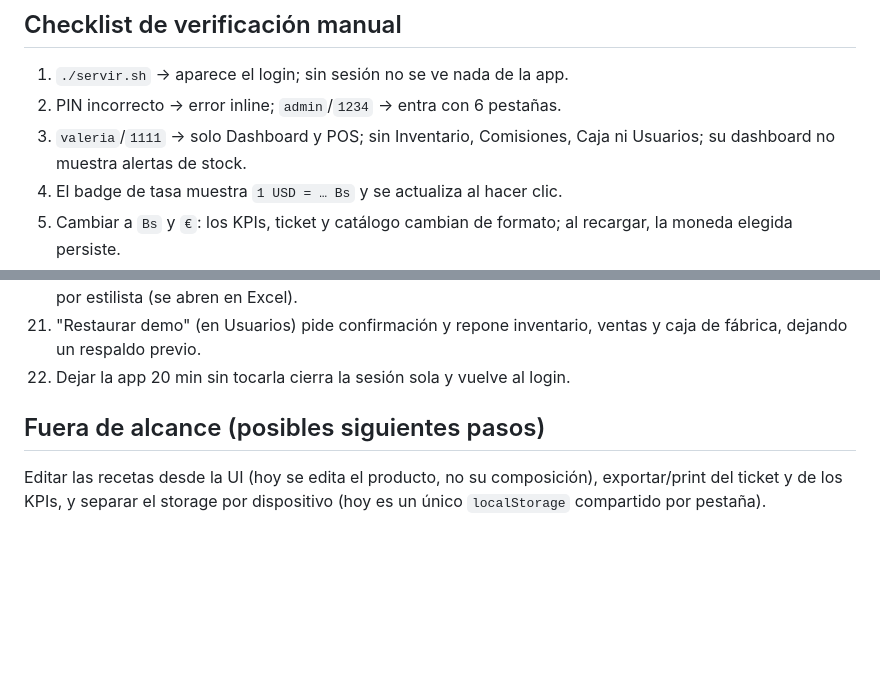
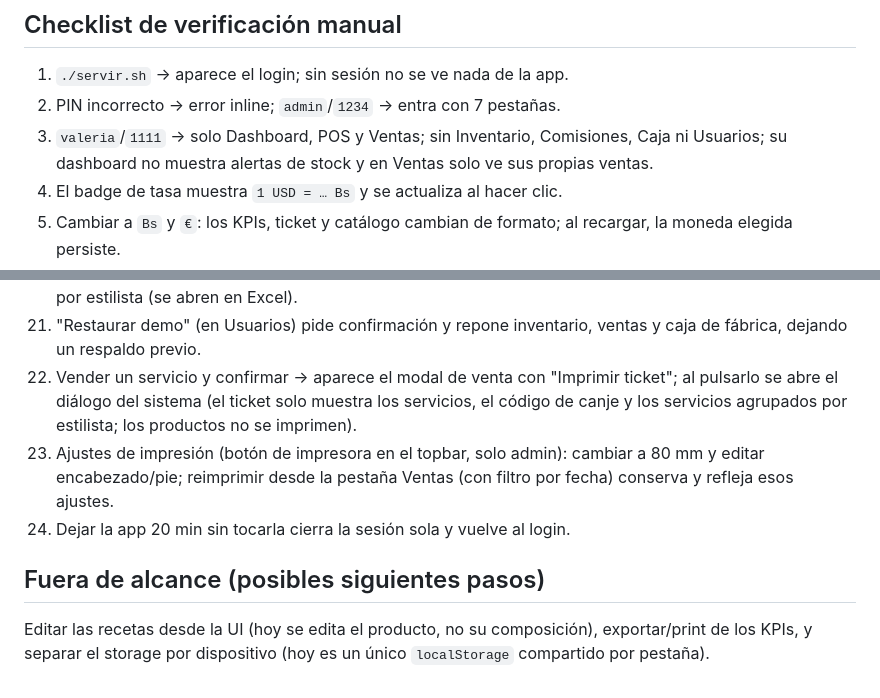
Before and after one commit to MrRobot586/samantha-spa-pos, a Markdown page: README.md, 2 parts joined by grey strips. Drawn GitHub-style; blank space fills up the shorter version.

Commit message:
docs: checklist y alcance al día con tickets de canje y pestaña Ventas

```diff
--- a/README.md
+++ b/README.md
@@ -278,9 +278,10 @@ servir.sh             servidor estático local (Python o Node, sin instalar)
 ## Checklist de verificación manual
 
 1. `./servir.sh` → aparece el login; sin sesión no se ve nada de la app.
-2. PIN incorrecto → error inline; `admin`/`1234` → entra con 6 pestañas.
-3. `valeria`/`1111` → solo Dashboard y POS; sin Inventario, Comisiones,
-   Caja ni Usuarios; su dashboard no muestra alertas de stock.
+2. PIN incorrecto → error inline; `admin`/`1234` → entra con 7 pestañas.
+3. `valeria`/`1111` → solo Dashboard, POS y Ventas; sin Inventario,
+   Comisiones, Caja ni Usuarios; su dashboard no muestra alertas de stock
+   y en Ventas solo ve sus propias ventas.
 4. El badge de tasa muestra `1 USD = … Bs` y se actualiza al hacer clic.
 5. Cambiar a `Bs` y `€`: los KPIs, ticket y catálogo cambian de formato;
    al recargar, la moneda elegida persiste.
@@ -312,10 +313,17 @@ servir.sh             servidor estático local (Python o Node, sin instalar)
     elegir un rango y exportar el CSV por estilista (se abren en Excel).
 21. "Restaurar demo" (en Usuarios) pide confirmación y repone inventario,
     ventas y caja de fábrica, dejando un respaldo previo.
-22. Dejar la app 20 min sin tocarla cierra la sesión sola y vuelve al login.
+22. Vender un servicio y confirmar → aparece el modal de venta con
+    "Imprimir ticket"; al pulsarlo se abre el diálogo del sistema (el ticket
+    solo muestra los servicios, el código de canje y los servicios
+    agrupados por estilista; los productos no se imprimen).
+23. Ajustes de impresión (botón de impresora en el topbar, solo admin):
+    cambiar a 80 mm y editar encabezado/pie; reimprimir desde la pestaña
+    Ventas (con filtro por fecha) conserva y refleja esos ajustes.
+24. Dejar la app 20 min sin tocarla cierra la sesión sola y vuelve al login.
 
 ## Fuera de alcance (posibles siguientes pasos)
 
 Editar las recetas desde la UI (hoy se edita el producto, no su
-composición), exportar/print del ticket y de los KPIs, y separar el storage
+composición), exportar/print de los KPIs, y separar el storage
 por dispositivo (hoy es un único `localStorage` compartido por pestaña).
```
